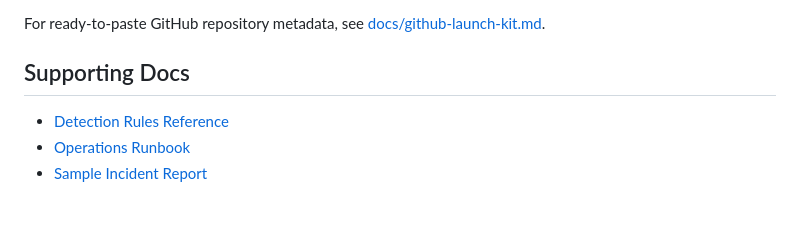
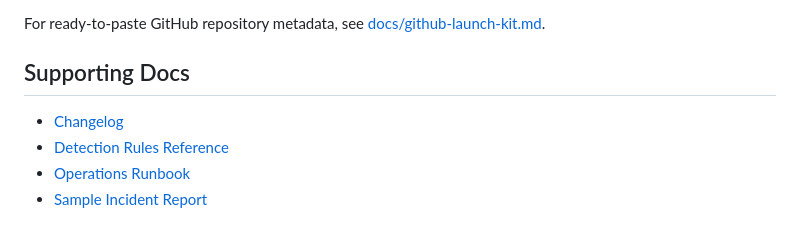
Before and after one commit to RamBeer6/soc-cloud-threat-detection-pipeline, a Markdown page: README.md, the part around the change. Rendered like a GitHub page.

Commit message:
Add project changelog

```diff
--- a/README.md
+++ b/README.md
@@ -300,6 +300,7 @@ For ready-to-paste GitHub repository metadata, see [docs/github-launch-kit.md](d
 
 ## Supporting Docs
 
+- [Changelog](CHANGELOG.md)
 - [Detection Rules Reference](docs/detection-rules.md)
 - [Operations Runbook](docs/operations-runbook.md)
 - [Sample Incident Report](docs/sample-incident-report.md)
```
Also changed, not shown: CHANGELOG.md (added, +21 -0 lines).
